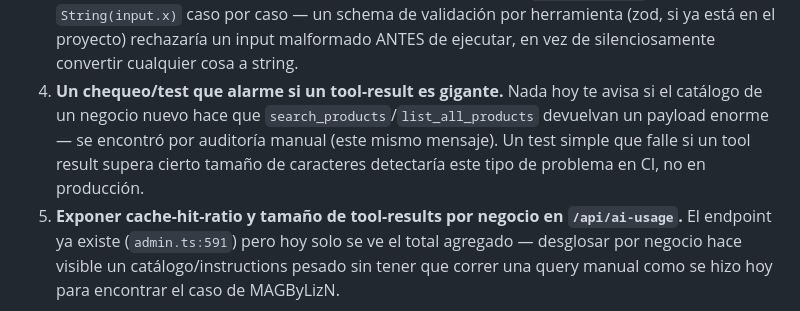
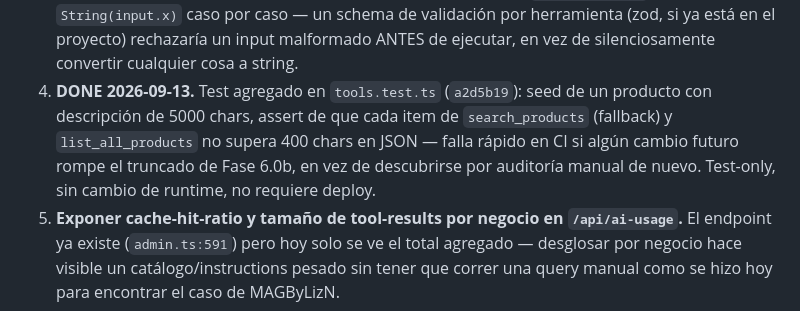
Before and after one commit to koatth60/vendia, a Markdown page: ONIX-RELIABILITY-PLAN.md, the part around the change. GitHub-like rendering.

Commit message:
Mark Track C item 4 done in the reliability plan doc
Co-Authored-By: Claude Sonnet 5 <noreply@anthropic.com>

```diff
--- a/ONIX-RELIABILITY-PLAN.md
+++ b/ONIX-RELIABILITY-PLAN.md
@@ -421,10 +421,10 @@ fase real:
 3. **Tipar los inputs de herramientas en vez de castear a mano.** `runCatalogTool` hace `String(input.x)`
    caso por caso — un schema de validación por herramienta (zod, si ya está en el proyecto) rechazaría un
    input malformado ANTES de ejecutar, en vez de silenciosamente convertir cualquier cosa a string.
-4. **Un chequeo/test que alarme si un tool-result es gigante.** Nada hoy te avisa si el catálogo de un
-   negocio nuevo hace que `search_products`/`list_all_products` devuelvan un payload enorme — se encontró
-   por auditoría manual (este mismo mensaje). Un test simple que falle si un tool result supera cierto
-   tamaño de caracteres detectaría este tipo de problema en CI, no en producción.
+4. **DONE 2026-09-13.** Test agregado en `tools.test.ts` (`a2d5b19`): seed de un producto con descripción
+   de 5000 chars, assert de que cada item de `search_products` (fallback) y `list_all_products` no supera
+   400 chars en JSON — falla rápido en CI si algún cambio futuro rompe el truncado de Fase 6.0b, en vez de
+   descubrirse por auditoría manual de nuevo. Test-only, sin cambio de runtime, no requiere deploy.
 5. **Exponer cache-hit-ratio y tamaño de tool-results por negocio en `/api/ai-usage`.** El endpoint ya
    existe (`admin.ts:591`) pero hoy solo se ve el total agregado — desglosar por negocio hace visible un
    catálogo/instructions pesado sin tener que correr una query manual como se hizo hoy para encontrar el
```
